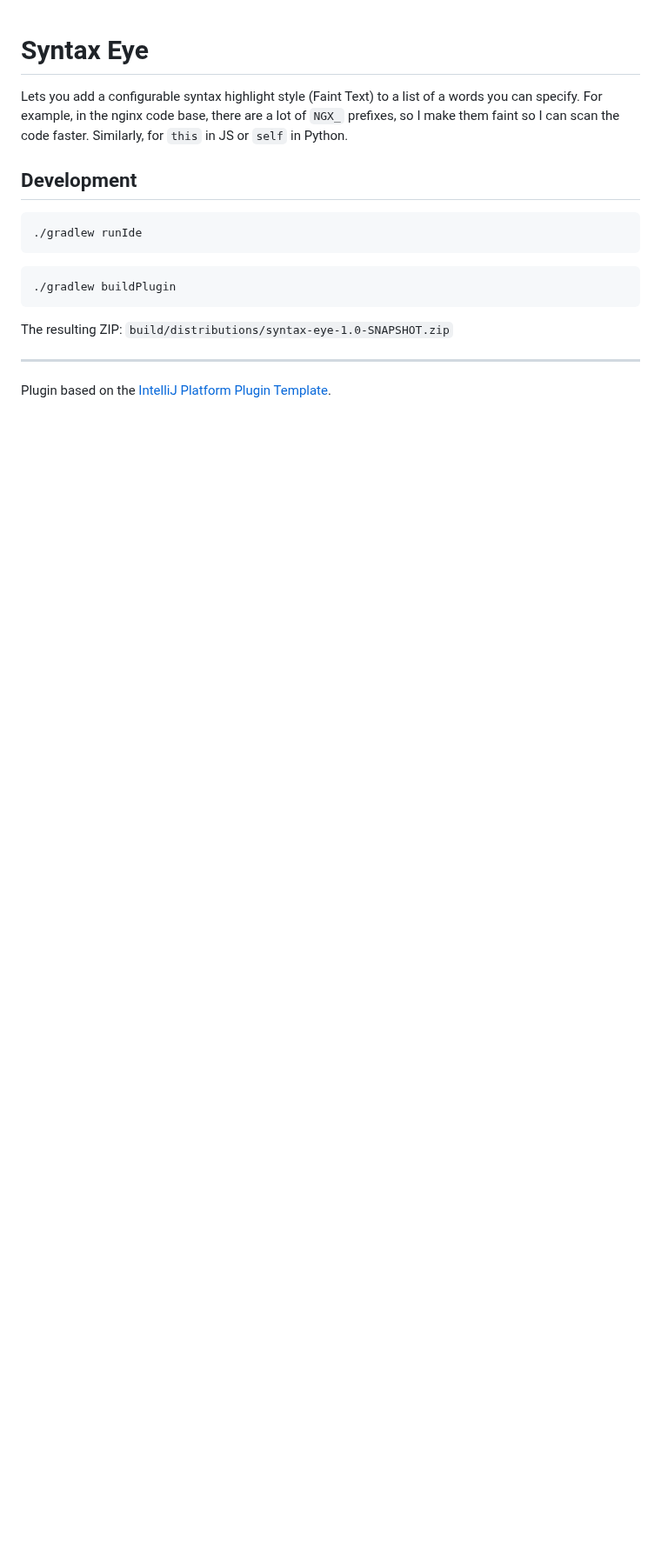
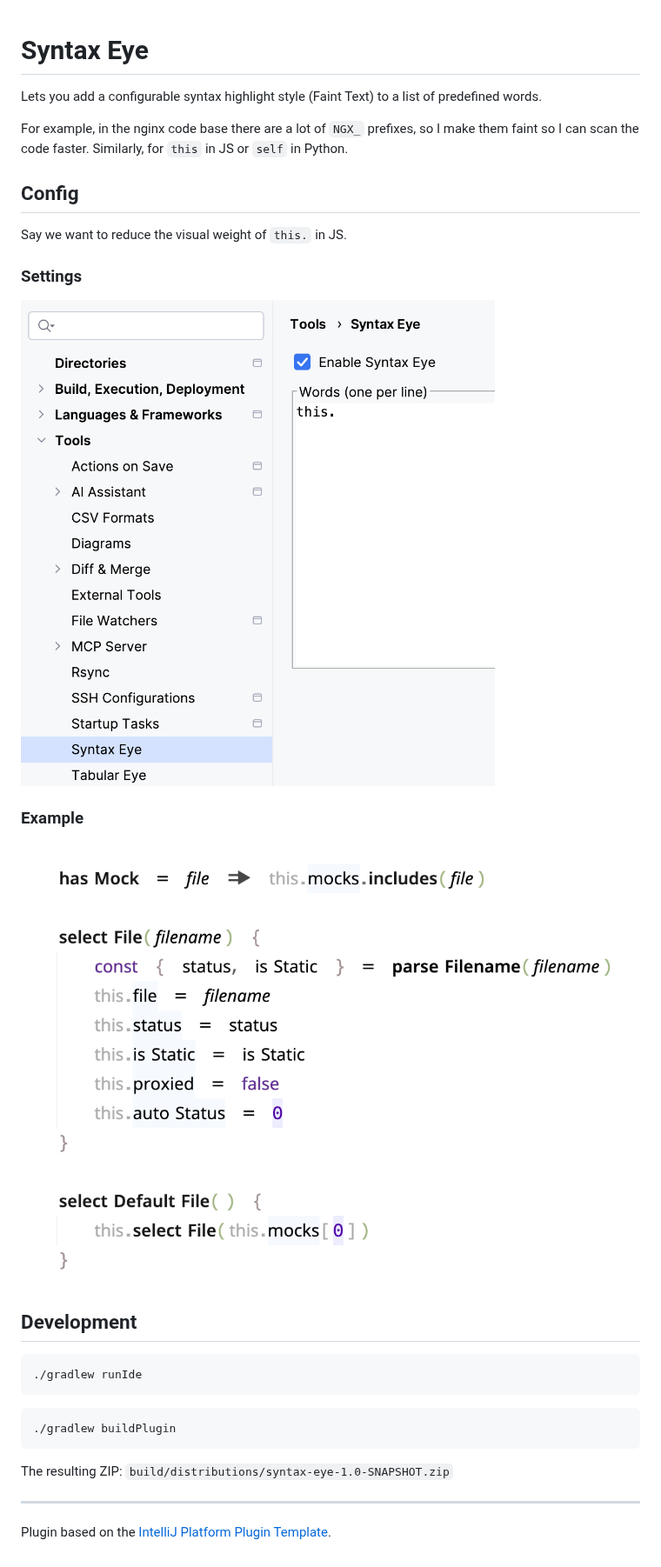
Before and after one commit to ericfortis/syntax-eye, a Markdown page: README.md, the part around the change. Shown at 87% size. GitHub-like rendering; pictures changed too: docs/images/syntax-eye-this-config.png (added), docs/images/syntax-eye-this-sample.png (added); blank space fills up the shorter version.

Commit message:
port from Tabular Eye repo

```diff
--- a/README.md
+++ b/README.md
@@ -2,10 +2,21 @@
 
 <!-- Plugin description -->
 Lets you add a configurable
-syntax highlight style (Faint Text) to a list of a words you can specify.
-For example, in the nginx code base, there are a lot of `NGX_` prefixes,
-so I make them faint so I can scan the code faster. Similarly, for `this` in JS or `self` in Python.
+syntax highlight style (Faint Text) to a list of predefined words.
+
+For example, in the nginx code base there are a lot of `NGX_` prefixes,
+so I make them faint so I can scan the code faster.
+Similarly, for `this` in JS or `self` in Python.
 <!-- Plugin description end -->
+
+## Config
+Say we want to reduce the visual weight of `this.` in JS.
+
+### Settings
+![syntax-eye-this-config.png](docs/images/syntax-eye-this-config.png)
+
+### Example
+![syntax-eye-this-sample.png](docs/images/syntax-eye-this-sample.png)
 
 
 ## Development
```
